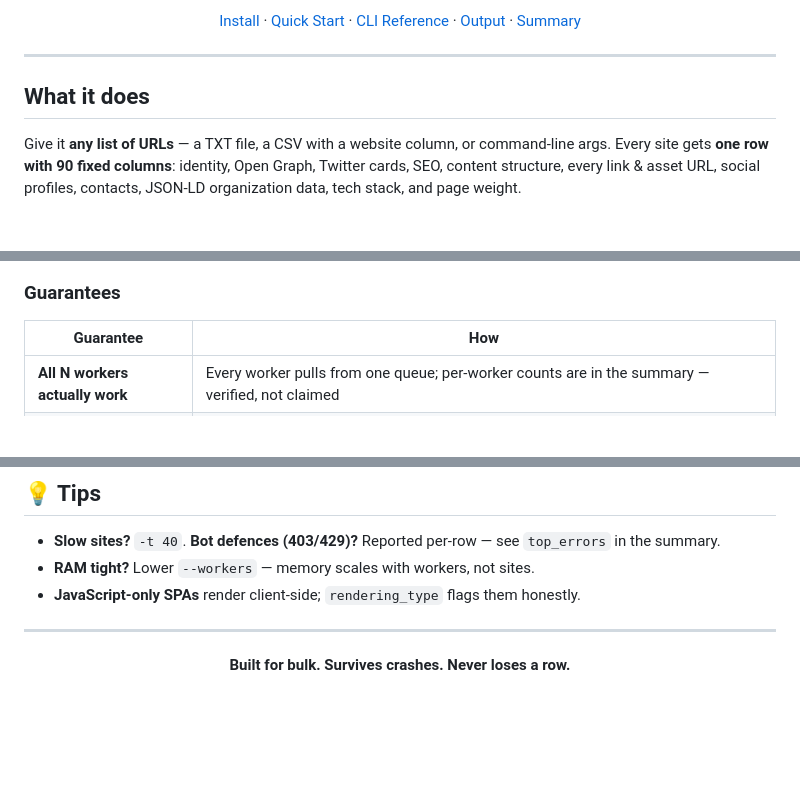
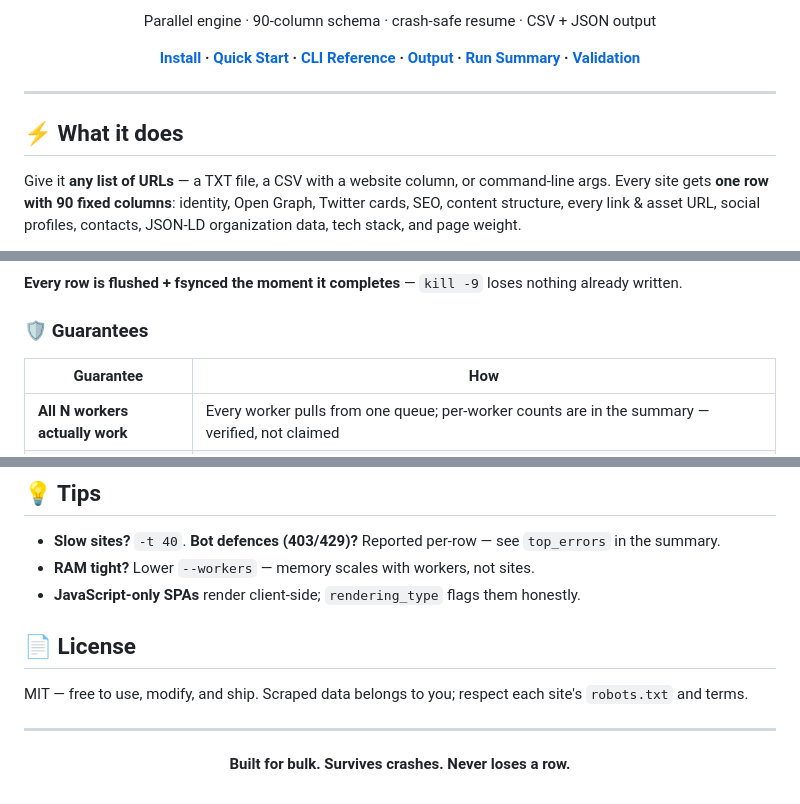
Before and after one commit to zaktecs-ai/every-site-scraping, a Markdown page: README.md, 3 parts joined by grey strips. Rendered like a GitHub page; blank space fills up the shorter version.

Commit message:
README polish: valid mermaid flowchart (fixes render error), badge row, license section

````diff
--- a/README.md
+++ b/README.md
@@ -8,11 +12,13 @@ Parallel engine · 90-column schema · crash-safe resume · JSON + CSV output
 
-[Install](#-install) · [Quick Start](#-quick-start) · [CLI Reference](#-cli-reference) · [Output](#-output) · [Summary](#-the-run-summary)
+Parallel engine · 90-column schema · crash-safe resume · CSV + JSON output
+
+**[Install](#-install) · [Quick Start](#-quick-start) · [CLI Reference](#️-cli-reference) · [Output](#-output) · [Run Summary](#-the-run-summary) · [Validation](#-testing--validation)**
 
 </div>
 
 ---
 
-## What it does
+## ⚡ What it does
 
 Give it **any list of URLs** — a TXT file, a CSV with a website column, or command-line args. Every site gets **one row with 90 fixed columns**: identity, Open Graph, Twitter cards, SEO, content structure, every link & asset URL, social profiles, contacts, JSON-LD organization data, tech stack, and page weight.
 
@@ -29,6 +39,8 @@ input (CSV/TXT) ──► in-queue ──┬─► worker 1 ─┐
 ```
 
-### Guarantees
+**Every row is flushed + fsynced the moment it completes** — `kill -9` loses nothing already written.
+
+### 🛡️ Guarantees
 
 | Guarantee | How |
 | --- | --- |
@@ -217,6 +229,11 @@ every-site-scraping/
 - **RAM tight?** Lower `--workers` — memory scales with workers, not sites.
 - **JavaScript-only SPAs** render client-side; `rendering_type` flags them honestly.
 
+
+## 📄 License
+
+MIT — free to use, modify, and ship. Scraped data belongs to you; respect each site's `robots.txt` and terms.
+
 ---
 
 <div align="center">
````
Also changed, not shown: other parts of README.md (+19 -11 lines).
